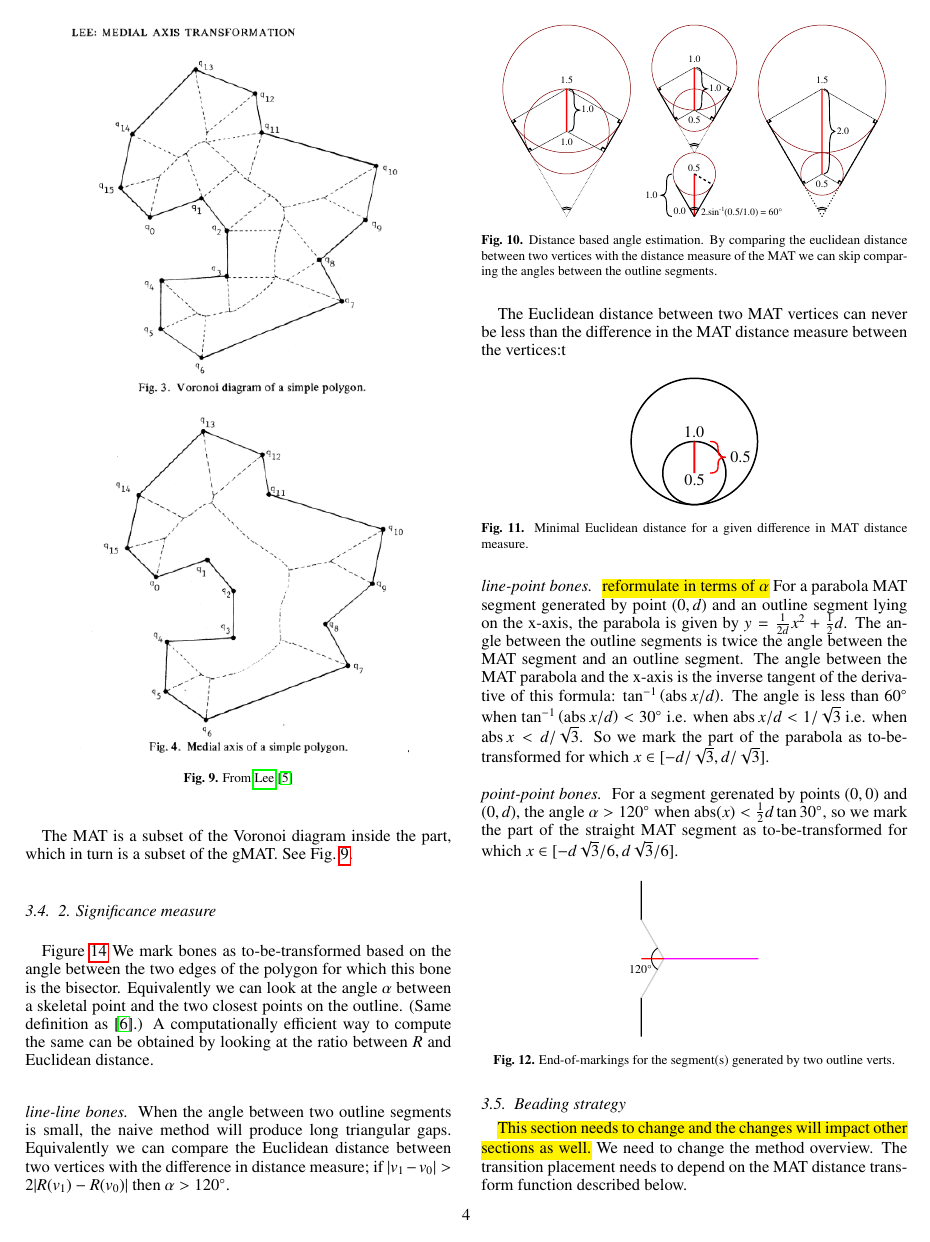
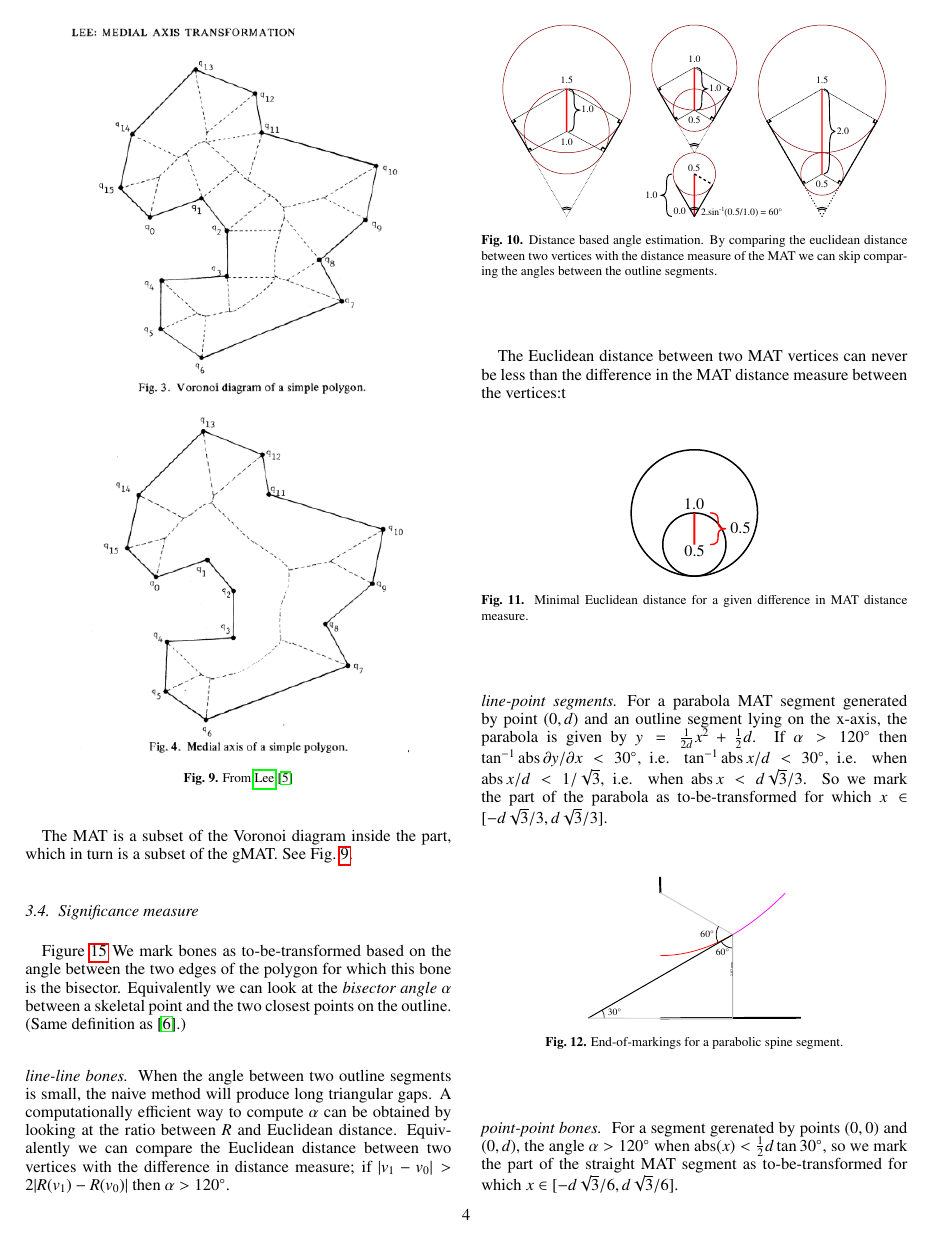
Before and after one commit to BagelOrb/variable_width_paper, a LaTeX paper (0_main.tex, which reads 4_method.tex): page 4 of 10. Compiled offline with pdfLaTeX.

Commit message:
explain end-of-markings better

```diff
--- a/4_method.tex
+++ b/4_method.tex
@@ -192,15 +192,15 @@ See \cref{voronoi_MAT}.
 
 
 
-\subsection{2. Significance measure}\label{sec:significance_measure}
+\subsection{Significance measure}\label{sec:significance_measure}
 \Cref{rounded_dist_measures}
 We mark bones as to-be-transformed based on the angle between the two edges of the polygon for which this bone is the bisector.
-Equivalently we can look at the angle $\alpha$ between a skeletal point and the two closest points on the outline.
+Equivalently we can look at the \emph{bisector angle} $\alpha$ between a skeletal point and the two closest points on the outline.
 (Same definition as \cite{attali1996modeling}.)
-A computationally efficient way to compute the same can be obtained by looking at the ratio between $R$ and Euclidean distance.
 
 \paragraph{line-line bones}
 When the angle between two outline segments is small, the naive method will produce long triangular gaps.
+A computationally efficient way to compute $\alpha$ can be obtained by looking at the ratio between $R$ and Euclidean distance.
 Equivalently we can compare the Euclidean distance between two vertices with the difference in distance measure;
 if $ |v_1 - v_0| > 2 | R(v_1) - R(v_0) |$ then $\alpha > \SI{120}{\degree}$.
 
@@ -222,16 +222,22 @@ The Euclidean distance between two MAT vertices can never be less than the diffe
 
 
 
-\paragraph{line-point bones}
-\hl{reformulate in terms of $\alpha$}
+\paragraph{line-point segments}
 For a parabola MAT segment generated by point $(0,d)$ and an outline segment lying on the x-axis, the parabola is given by $y = \frac{1}{2d} x^2 + \frac12 d$.
-The angle between the outline segments is twice the angle between the MAT segment and an outline segment.
-The angle between the MAT parabola and the x-axis is the inverse tangent of the derivative of this formula: $\tan^{-1} \left( \abs x / d \right)$.
-The angle is less than \SI{60}{\degree} when
-$\tan^{-1} \left( \abs x / d \right) < \SI{30}{\degree}$
-i.e. when $\abs x/d < 1 / \sqrt{3}$
-i.e. when $\abs x < d / \sqrt{3}$.
-So we mark the part of the parabola as to-be-transformed for which $x \in [-d / \sqrt{3}, d / \sqrt{3}]$.
+If $\alpha > \SI{120}{\degree}$ then $\tan^{-1} \abs \partial y / \partial x < \SI{30}{\degree}$,
+i.e.  $\tan^{-1} \abs x/d < \SI{30}{\degree}$,
+i.e. when $\abs x/d < 1 / \sqrt{3}$,
+i.e. when $\abs x < d \sqrt{3} / 3$.
+So we mark the part of the parabola as to-be-transformed for which $x \in [-d \sqrt{3} / 3, d \sqrt{3} / 3]$.
+
+\begin{figure}[H]
+\centering
+\includegraphics[width=.5\columnwidth]{sources/method/end_of_markings_point_line.pdf}
+\caption{End-of-markings for a parabolic spine segment.}
+\label{end_of_markings_point_point}
+\end{figure}
+
+
 
 
 \paragraph{point-point bones}
```
Also changed, not shown: sources/method/end_of_markings_point_line.pdf (added), 4_method.tex (2 more changed lines).
